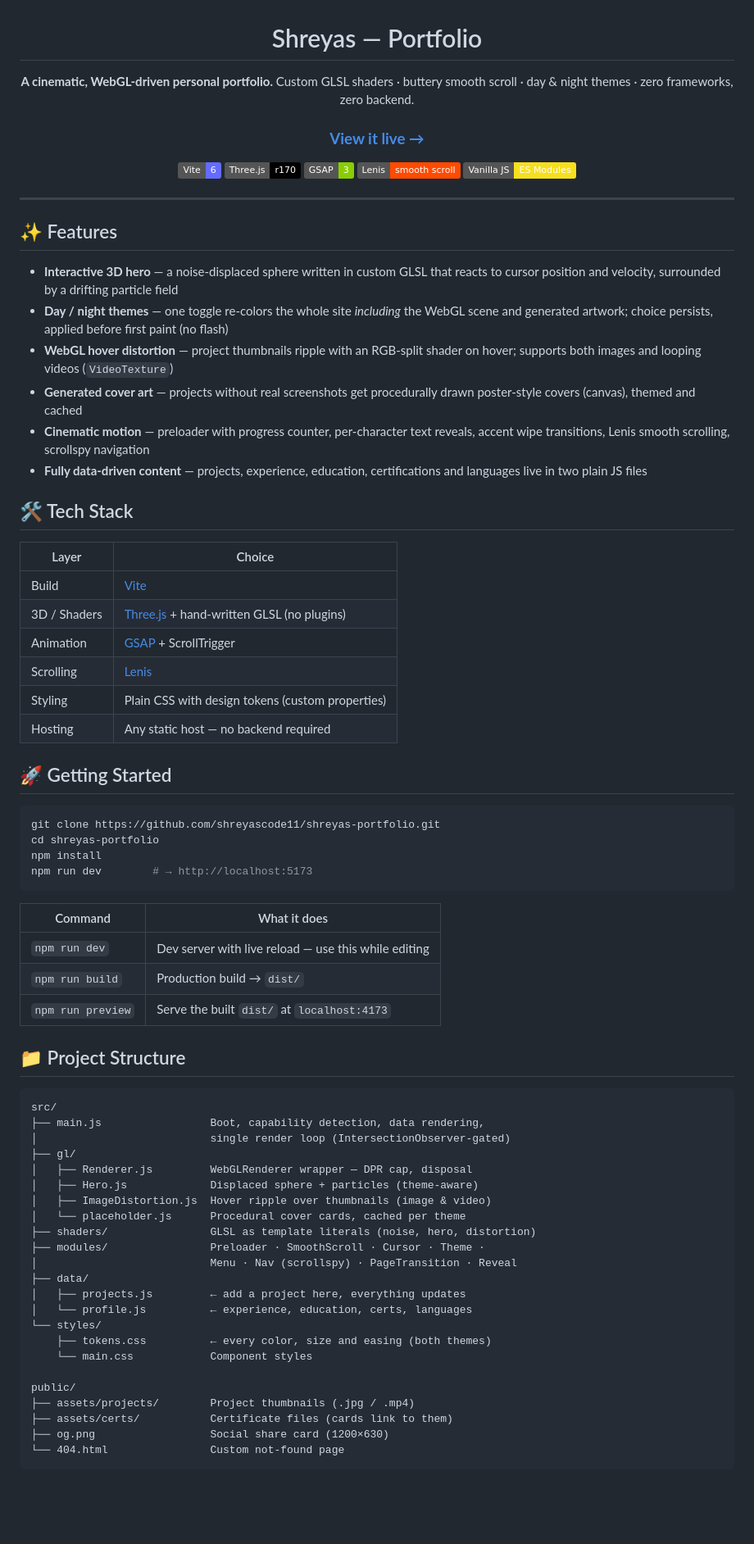
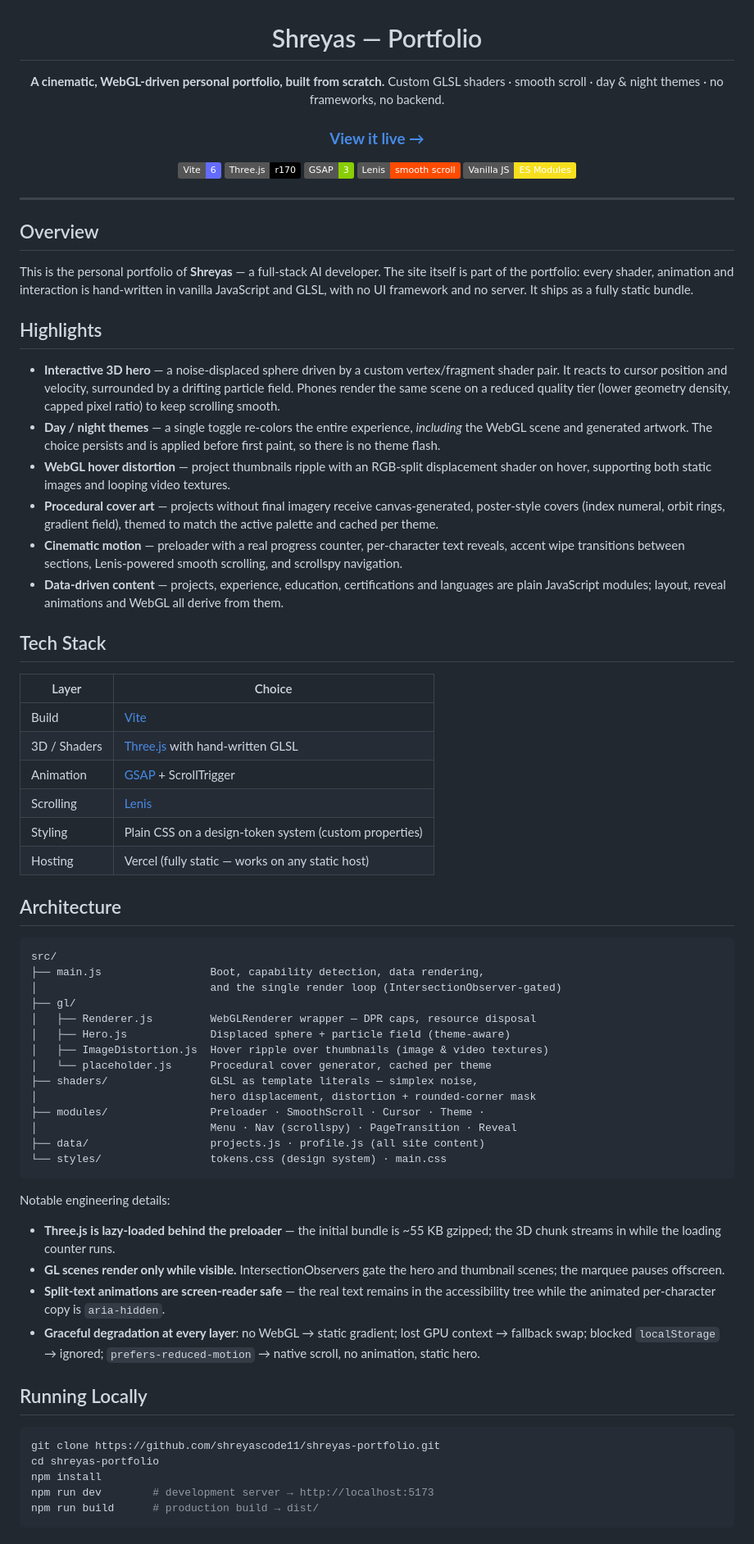
Before and after one commit to shreyascode11/shreyas-portfolio, a Markdown page: README.md, the part around one of its changes. Shown at 82% size. Rendered like a GitHub page; badges without logos; blank space fills up the shorter version.

Commit message:
README: rewrite for public audience (project presentation, not owner notes)

````diff
--- a/README.md
+++ b/README.md
@@ -2,8 +2,8 @@
 
 # Shreyas — Portfolio
 
-**A cinematic, WebGL-driven personal portfolio.**
-Custom GLSL shaders · buttery smooth scroll · day & night themes · zero frameworks, zero backend.
+**A cinematic, WebGL-driven personal portfolio, built from scratch.**
+Custom GLSL shaders · smooth scroll · day & night themes · no frameworks, no backend.
 
 ### [**View it live →**](https://shreyas-portfolio-virid.vercel.app/)
 
@@ -17,66 +17,62 @@ Custom GLSL shaders · buttery smooth scroll · day & night themes · zero frame
 
 ---
 
-## ✨ Features
+## Overview
 
-- **Interactive 3D hero** — a noise-displaced sphere written in custom GLSL that reacts to cursor position and velocity, surrounded by a drifting particle field
-- **Day / night themes** — one toggle re-colors the whole site *including* the WebGL scene and generated artwork; choice persists, applied before first paint (no flash)
-- **WebGL hover distortion** — project thumbnails ripple with an RGB-split shader on hover; supports both images and looping videos (`VideoTexture`)
-- **Generated cover art** — projects without real screenshots get procedurally drawn poster-style covers (canvas), themed and cached
-- **Cinematic motion** — preloader with progress counter, per-character text reveals, accent wipe transitions, Lenis smooth scrolling, scrollspy navigation
-- **Fully data-driven content** — projects, experience, education, certifications and languages live in two plain JS files
+This is the personal portfolio of **Shreyas** — a full-stack AI developer. The site itself is part of the portfolio: every shader, animation and interaction is hand-written in vanilla JavaScript and GLSL, with no UI framework and no server. It ships as a fully static bundle.
 
-## 🛠 Tech Stack
+## Highlights
+
+- **Interactive 3D hero** — a noise-displaced sphere driven by a custom vertex/fragment shader pair. It reacts to cursor position and velocity, surrounded by a drifting particle field. Phones render the same scene on a reduced quality tier (lower geometry density, capped pixel ratio) to keep scrolling smooth.
+- **Day / night themes** — a single toggle re-colors the entire experience, *including* the WebGL scene and generated artwork. The choice persists and is applied before first paint, so there is no theme flash.
+- **WebGL hover distortion** — project thumbnails ripple with an RGB-split displacement shader on hover, supporting both static images and looping video textures.
+- **Procedural cover art** — projects without final imagery receive canvas-generated, poster-style covers (index numeral, orbit rings, gradient field), themed to match the active palette and cached per theme.
+- **Cinematic motion** — preloader with a real progress counter, per-character text reveals, accent wipe transitions between sections, Lenis-powered smooth scrolling, and scrollspy navigation.
+- **Data-driven content** — projects, experience, education, certifications and languages are plain JavaScript modules; layout, reveal animations and WebGL all derive from them.
+
+## Tech Stack
 
 | Layer | Choice |
 |---|---|
 | Build | [Vite](https://vitejs.dev) |
-| 3D / Shaders | [Three.js](https://threejs.org) + hand-written GLSL (no plugins) |
+| 3D / Shaders | [Three.js](https://threejs.org) with hand-written GLSL |
 | Animation | [GSAP](https://gsap.com) + ScrollTrigger |
 | Scrolling | [Lenis](https://lenis.darkroom.engineering) |
-| Styling | Plain CSS with design tokens (custom properties) |
-| Hosting | Any static host — no backend required |
+| Styling | Plain CSS on a design-token system (custom properties) |
+| Hosting | Vercel (fully static — works on any static host) |
 
-## 🚀 Getting Started
+## Architecture
+
+```
+src/
+├── main.js                 Boot, capability detection, data rendering,
+│                           and the single render loop (IntersectionObserver-gated)
+├── gl/
+│   ├── Renderer.js         WebGLRenderer wrapper — DPR caps, resource disposal
+│   ├── Hero.js             Displaced sphere + particle field (theme-aware)
+│   ├── ImageDistortion.js  Hover ripple over thumbnails (image & video textures)
+│   └── placeholder.js      Procedural cover generator, cached per theme
+├── shaders/                GLSL as template literals — simplex noise,
+│                           hero displacement, distortion + rounded-corner mask
+├── modules/                Preloader · SmoothScroll · Cursor · Theme ·
+│                           Menu · Nav (scrollspy) · PageTransition · Reveal
+├── data/                   projects.js · profile.js (all site content)
+└── styles/                 tokens.css (design system) · main.css
+```
+
+Notable engineering details:
+
+- **Three.js is lazy-loaded behind the preloader** — the initial bundle is ~55 KB gzipped; the 3D chunk streams in while the loading counter runs.
+- **GL scenes render only while visible.** IntersectionObservers gate the hero and thumbnail scenes; the marquee pauses offscreen.
+- **Split-text animations are screen-reader safe** — the real text remains in the accessibility tree while the animated per-character copy is `aria-hidden`.
+- **Graceful degradation at every layer**: no WebGL → static gradient; lost GPU context → fallback swap; blocked `localStorage` → ignored; `prefers-reduced-motion` → native scroll, no animation, static hero.
+
+## Running Locally
 
 ```bash
 git clone https://github.com/shreyascode11/shreyas-portfolio.git
 cd shreyas-portfolio
 npm install
-npm run dev        # → http://localhost:5173
+npm run dev        # development server → http://localhost:5173
+npm run build      # production build → dist/
 ```
-
-| Command | What it does |
-|---|---|
-| `npm run dev` | Dev server with live reload — use this while editing |
-| `npm run build` | Production build → `dist/` |
-| `npm run preview` | Serve the built `dist/` at `localhost:4173` |
-
-## 📁 Project Structure
-
-```
-src/
-├── main.js                 Boot, capability detection, data rendering,
-│                           single render loop (IntersectionObserver-gated)
-├── gl/
-│   ├── Renderer.js         WebGLRenderer wrapper — DPR cap, disposal
-│   ├── Hero.js             Displaced sphere + particles (theme-aware)
-│   ├── ImageDistortion.js  Hover ripple over thumbnails (image & video)
-│   └── placeholder.js      Procedural cover cards, cached per theme
-├── shaders/                GLSL as template literals (noise, hero, distortion)
-├── modules/                Preloader · SmoothScroll · Cursor · Theme ·
-│                           Menu · Nav (scrollspy) · PageTransition · Reveal
-├── data/
-│   ├── projects.js         ← add a project here, everything updates
-│   └── profile.js          ← experience, education, certs, languages
-└── styles/
-    ├── tokens.css          ← every color, size and easing (both themes)
-    └── main.css            Component styles
-
-public/
-├── assets/projects/        Project thumbnails (.jpg / .mp4)
-├── assets/certs/           Certificate files (cards link to them)
-├── og.png                  Social share card (1200×630)
-└── 404.html                Custom not-found page
-```
-
````
Also changed, not shown: other parts of README.md (+1 -36 lines).
